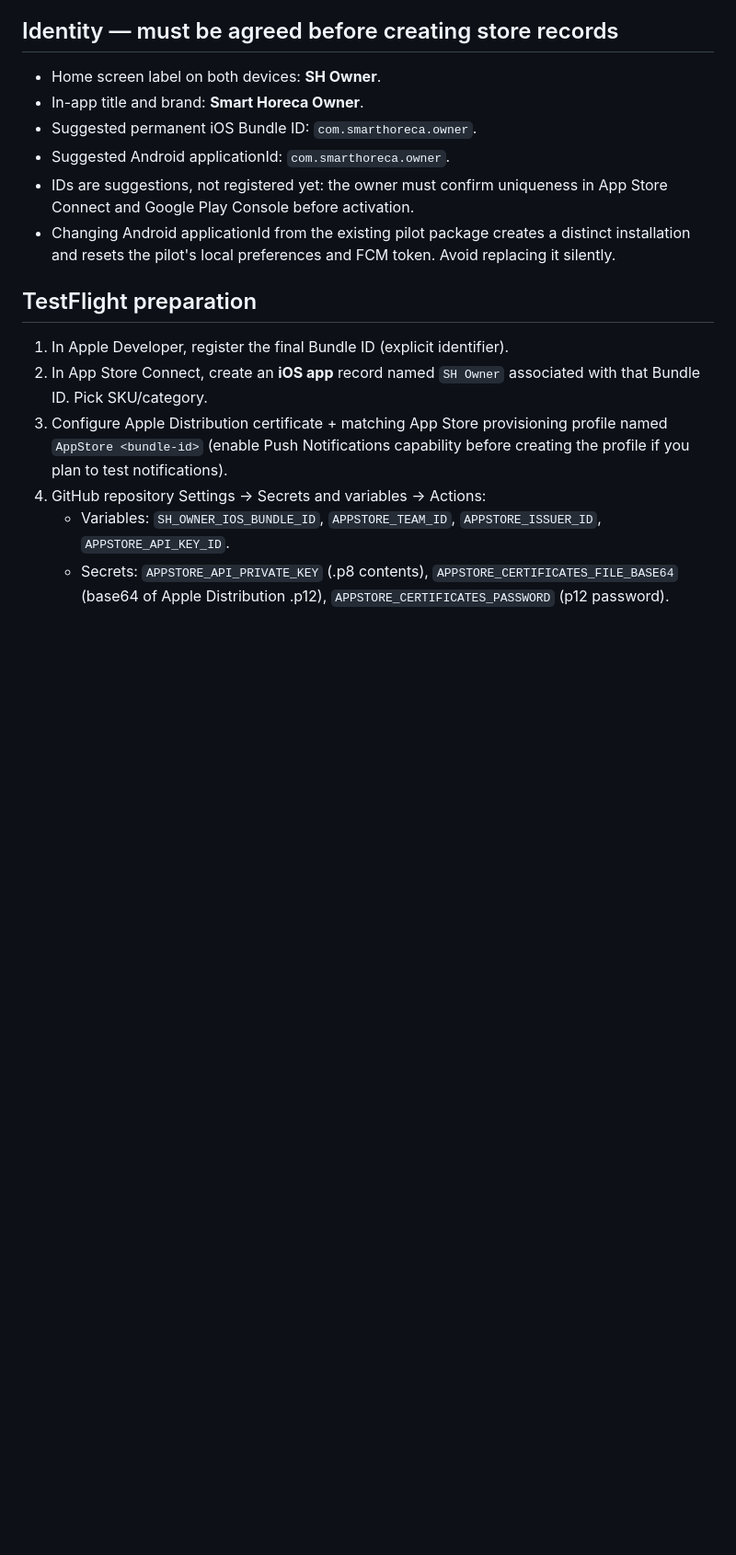
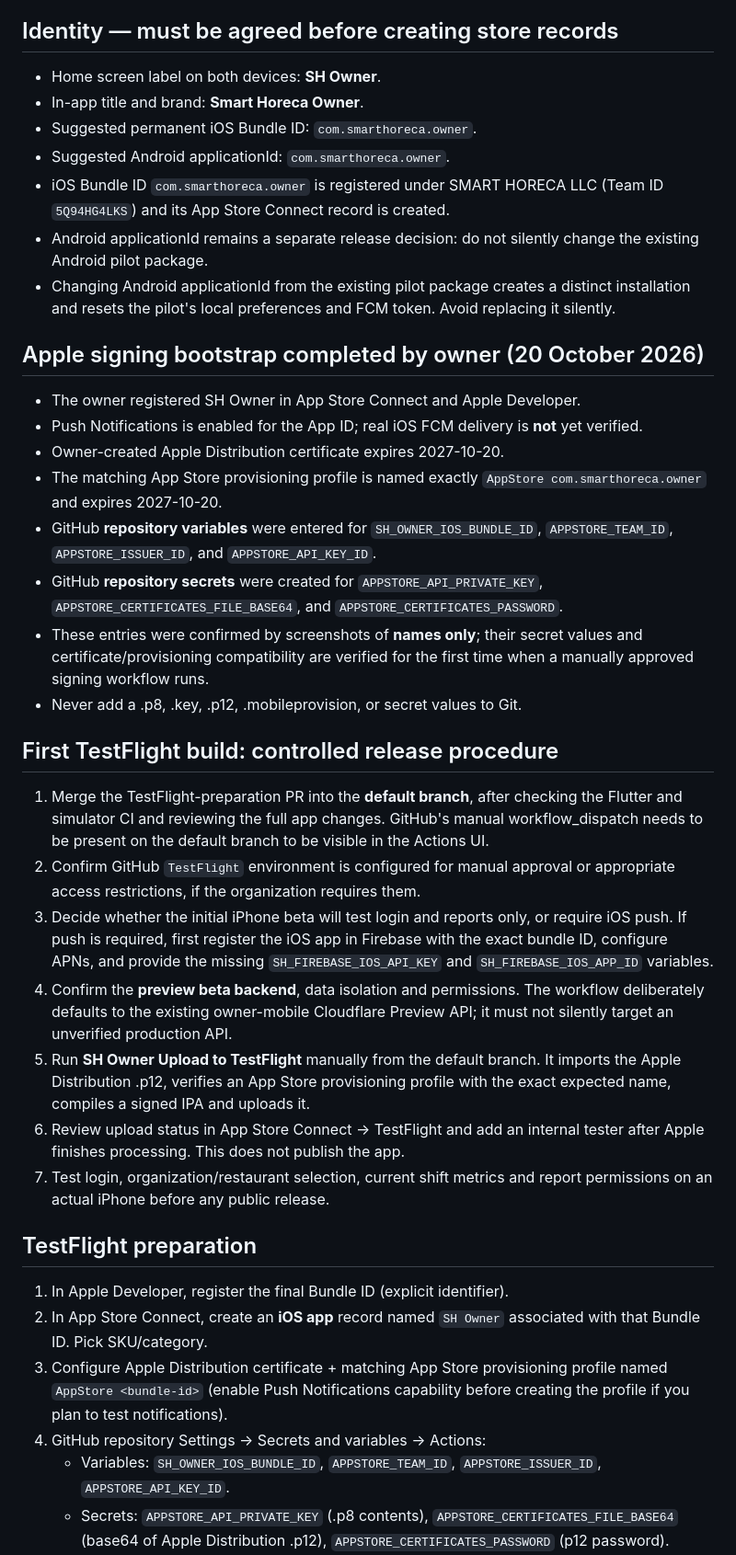
Before and after one commit to Anar044/SmartHoreca-Owner, a Markdown page: docs/STORE_LAUNCH.md, the part around the change. Shown at 92% size. Drawn GitHub-style; blank space fills up the shorter version.

Commit message:
Document registered SH Owner signing assets and controlled TestFlight launch

```diff
--- a/docs/STORE_LAUNCH.md
+++ b/docs/STORE_LAUNCH.md
@@ -16,11 +16,55 @@ with identical organization isolation; never silently change the target.
 - In-app title and brand: **Smart Horeca Owner**.
 - Suggested permanent iOS Bundle ID: `com.smarthoreca.owner`.
 - Suggested Android applicationId: `com.smarthoreca.owner`.
-- IDs are suggestions, not registered yet: the owner must confirm uniqueness
-  in App Store Connect and Google Play Console before activation.
+- iOS Bundle ID `com.smarthoreca.owner` is registered under SMART HORECA LLC
+  (Team ID `5Q94HG4LKS`) and its App Store Connect record is created.
+- Android applicationId remains a separate release decision: do not silently
+  change the existing Android pilot package.
 - Changing Android applicationId from the existing pilot package creates a
   distinct installation and resets the pilot's local preferences and FCM token.
   Avoid replacing it silently.
+
+
+## Apple signing bootstrap completed by owner (20 October 2026)
+
+- The owner registered SH Owner in App Store Connect and Apple Developer.
+- Push Notifications is enabled for the App ID; real iOS FCM delivery is **not** yet verified.
+- Owner-created Apple Distribution certificate expires 2027-10-20.
+- The matching App Store provisioning profile is named exactly
+  `AppStore com.smarthoreca.owner` and expires 2027-10-20.
+- GitHub **repository variables** were entered for
+  `SH_OWNER_IOS_BUNDLE_ID`, `APPSTORE_TEAM_ID`, `APPSTORE_ISSUER_ID`,
+  and `APPSTORE_API_KEY_ID`.
+- GitHub **repository secrets** were created for
+  `APPSTORE_API_PRIVATE_KEY`, `APPSTORE_CERTIFICATES_FILE_BASE64`,
+  and `APPSTORE_CERTIFICATES_PASSWORD`.
+- These entries were confirmed by screenshots of **names only**; their
+  secret values and certificate/provisioning compatibility are verified
+  for the first time when a manually approved signing workflow runs.
+- Never add a .p8, .key, .p12, .mobileprovision, or secret values to Git.
+
+## First TestFlight build: controlled release procedure
+
+1. Merge the TestFlight-preparation PR into the **default branch**, after
+   checking the Flutter and simulator CI and reviewing the full app changes.
+   GitHub's manual workflow_dispatch needs to be present on the default
+   branch to be visible in the Actions UI.
+2. Confirm GitHub `TestFlight` environment is configured for manual approval
+   or appropriate access restrictions, if the organization requires them.
+3. Decide whether the initial iPhone beta will test login and reports only,
+   or require iOS push. If push is required, first register the iOS app in
+   Firebase with the exact bundle ID, configure APNs, and provide the missing
+   `SH_FIREBASE_IOS_API_KEY` and `SH_FIREBASE_IOS_APP_ID` variables.
+4. Confirm the **preview beta backend**, data isolation and permissions.
+   The workflow deliberately defaults to the existing owner-mobile Cloudflare
+   Preview API; it must not silently target an unverified production API.
+5. Run **SH Owner Upload to TestFlight** manually from the default branch.
+   It imports the Apple Distribution .p12, verifies an App Store provisioning
+   profile with the exact expected name, compiles a signed IPA and uploads it.
+6. Review upload status in App Store Connect → TestFlight and add an internal
+   tester after Apple finishes processing. This does not publish the app.
+7. Test login, organization/restaurant selection, current shift metrics and
+   report permissions on an actual iPhone before any public release.
 
 ## TestFlight preparation
 
```
